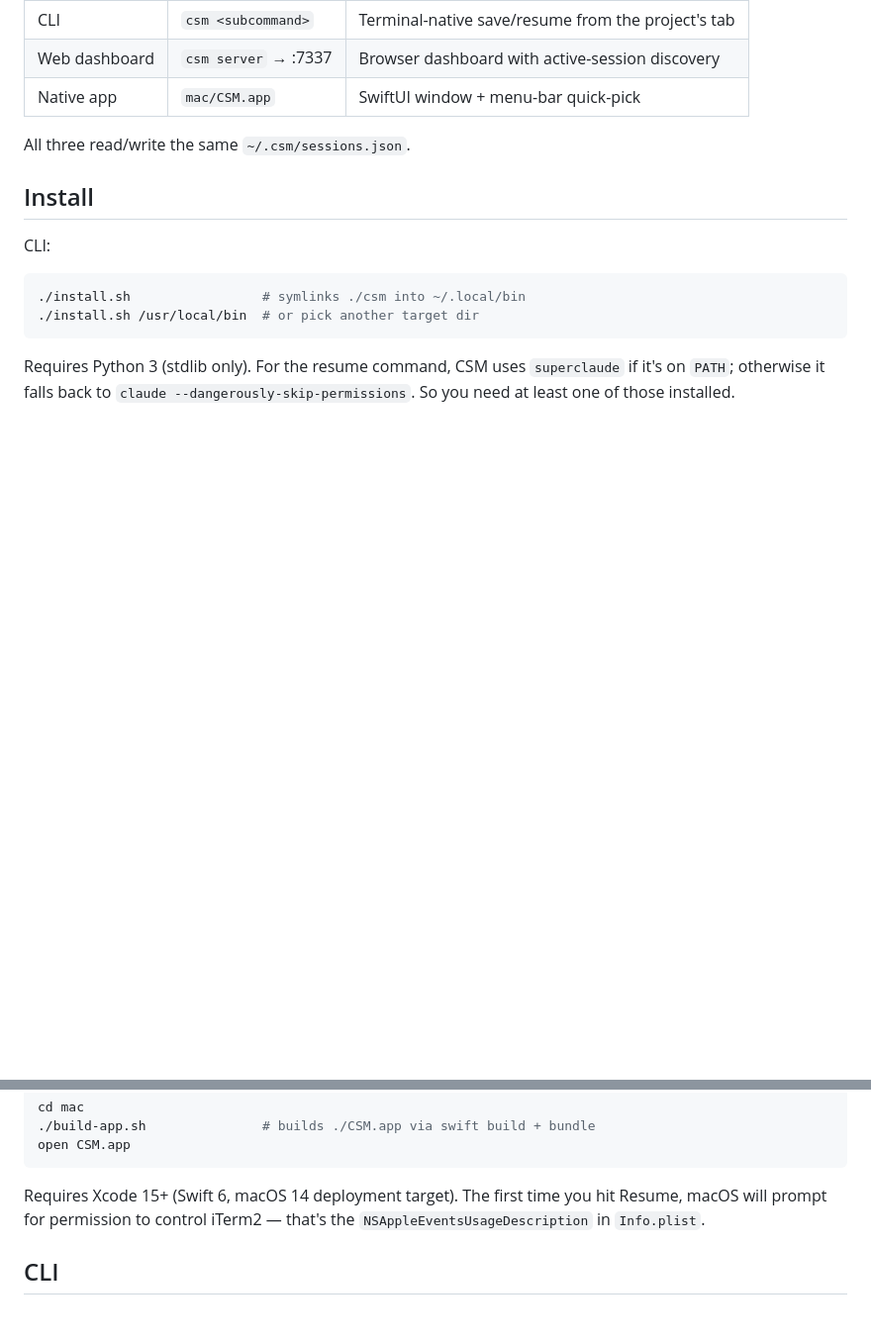
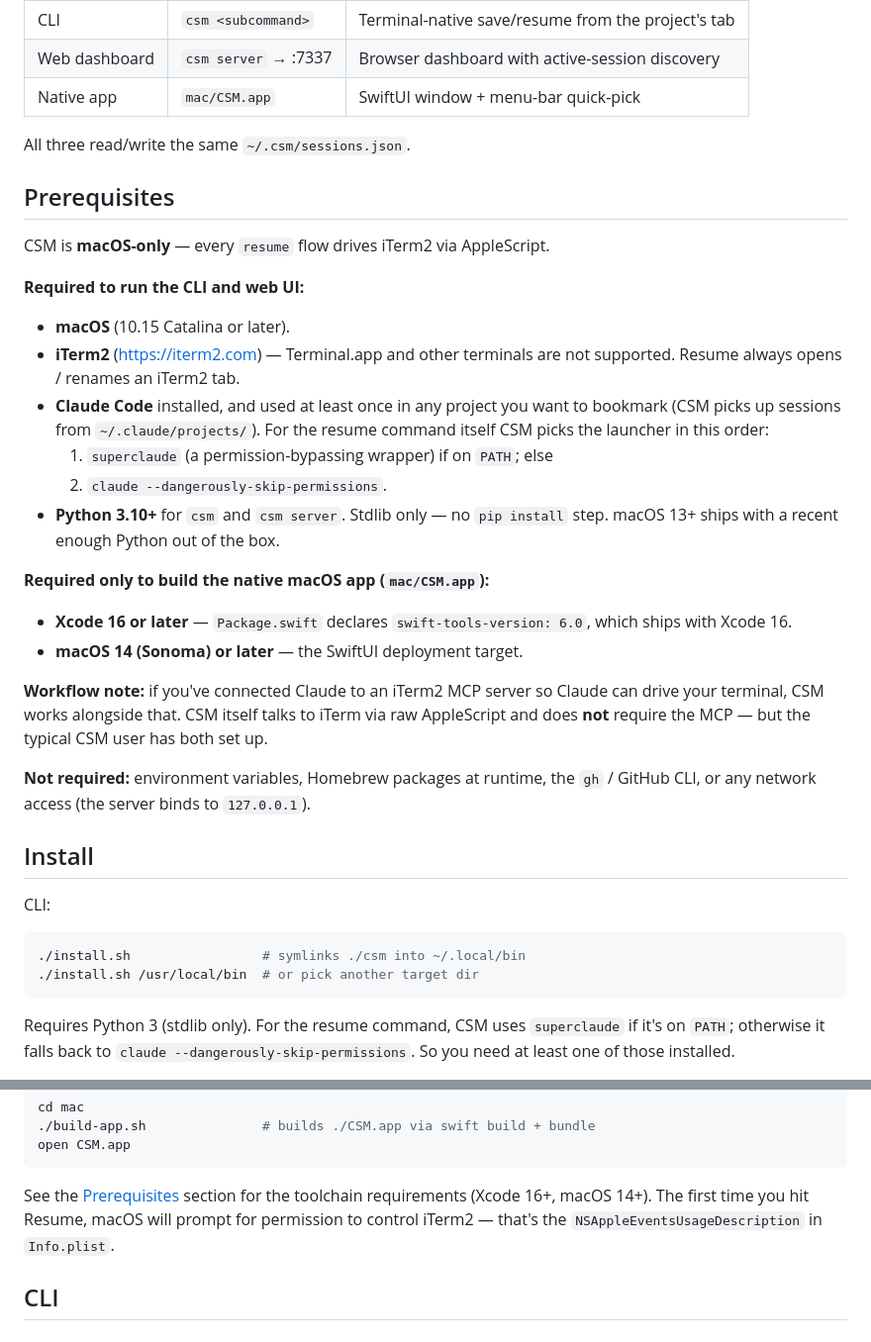
Before and after one commit to gak4u/claude-session-manager, a Markdown page: README.md, 2 parts joined by grey strips. Shown at 99% size. Rendered like a GitHub page; blank space fills up the shorter version.

Commit message:
README: add Prerequisites section, fix Xcode/Python version

````diff
--- a/README.md
+++ b/README.md
@@ -22,6 +22,38 @@ command (or one click).
 
 All three read/write the same `~/.csm/sessions.json`.
 
+## Prerequisites
+
+CSM is **macOS-only** — every `resume` flow drives iTerm2 via AppleScript.
+
+**Required to run the CLI and web UI:**
+
+- **macOS** (10.15 Catalina or later).
+- **iTerm2** (<https://iterm2.com>) — Terminal.app and other terminals are
+  not supported. Resume always opens / renames an iTerm2 tab.
+- **Claude Code** installed, and used at least once in any project you want
+  to bookmark (CSM picks up sessions from `~/.claude/projects/`). For the
+  resume command itself CSM picks the launcher in this order:
+  1. `superclaude` (a permission-bypassing wrapper) if on `PATH`; else
+  2. `claude --dangerously-skip-permissions`.
+- **Python 3.10+** for `csm` and `csm server`. Stdlib only — no `pip
+  install` step. macOS 13+ ships with a recent enough Python out of the box.
+
+**Required only to build the native macOS app (`mac/CSM.app`):**
+
+- **Xcode 16 or later** — `Package.swift` declares
+  `swift-tools-version: 6.0`, which ships with Xcode 16.
+- **macOS 14 (Sonoma) or later** — the SwiftUI deployment target.
+
+**Workflow note:** if you've connected Claude to an iTerm2 MCP server so
+Claude can drive your terminal, CSM works alongside that. CSM itself talks
+to iTerm via raw AppleScript and does **not** require the MCP — but the
+typical CSM user has both set up.
+
+**Not required:** environment variables, Homebrew packages at runtime,
+the `gh` / GitHub CLI, or any network access (the server binds to
+`127.0.0.1`).
+
 ## Install
 
 CLI:
@@ -44,9 +76,10 @@ cd mac
 open CSM.app
 ```
 
-Requires Xcode 15+ (Swift 6, macOS 14 deployment target). The first time you
-hit Resume, macOS will prompt for permission to control iTerm2 — that's the
-`NSAppleEventsUsageDescription` in `Info.plist`.
+See the [Prerequisites](#prerequisites) section for the toolchain requirements
+(Xcode 16+, macOS 14+). The first time you hit Resume, macOS will prompt for
+permission to control iTerm2 — that's the `NSAppleEventsUsageDescription` in
+`Info.plist`.
 
 ## CLI
 
````
